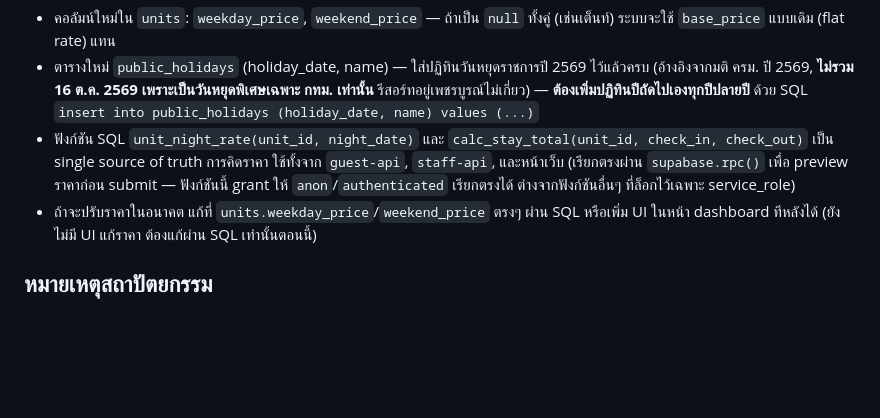
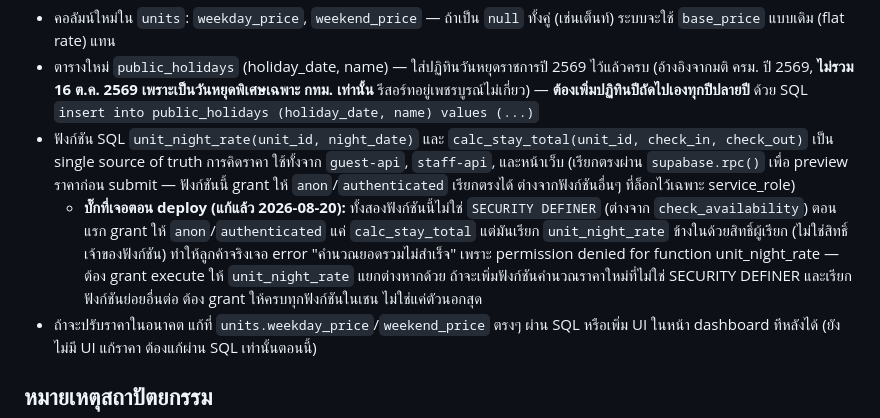
Before and after one commit to wayupatza-ux/nawin-resort-khaokho, a Markdown page: HANDOFF.md, the part around the change. Drawn GitHub-style; blank space fills up the shorter version.

Commit message:
Document the unit_night_rate grant bug found by a real customer test
Co-Authored-By: Claude Sonnet 5 <noreply@anthropic.com>

```diff
--- a/HANDOFF.md
+++ b/HANDOFF.md
@@ -160,6 +160,7 @@
 - คอลัมน์ใหม่ใน `units`: `weekday_price`, `weekend_price` — ถ้าเป็น `null` ทั้งคู่ (เช่นเต็นท์) ระบบจะใช้ `base_price` แบบเดิม (flat rate) แทน
 - ตารางใหม่ `public_holidays` (holiday_date, name) — ใส่ปฏิทินวันหยุดราชการปี 2569 ไว้แล้วครบ (อ้างอิงจากมติ ครม. ปี 2569, **ไม่รวม 16 ต.ค. 2569 เพราะเป็นวันหยุดพิเศษเฉพาะ กทม. เท่านั้น** รีสอร์ทอยู่เพชรบูรณ์ไม่เกี่ยว) — **ต้องเพิ่มปฏิทินปีถัดไปเองทุกปีปลายปี** ด้วย SQL `insert into public_holidays (holiday_date, name) values (...)`
 - ฟังก์ชัน SQL `unit_night_rate(unit_id, night_date)` และ `calc_stay_total(unit_id, check_in, check_out)` เป็น single source of truth การคิดราคา ใช้ทั้งจาก `guest-api`, `staff-api`, และหน้าเว็บ (เรียกตรงผ่าน `supabase.rpc()` เพื่อ preview ราคาก่อน submit — ฟังก์ชันนี้ grant ให้ `anon`/`authenticated` เรียกตรงได้ ต่างจากฟังก์ชันอื่นๆ ที่ล็อกไว้เฉพาะ service_role)
+  - **บั๊กที่เจอตอน deploy (แก้แล้ว 2026-08-20):** ทั้งสองฟังก์ชันนี้ไม่ใช่ `SECURITY DEFINER` (ต่างจาก `check_availability`) ตอนแรก grant ให้ `anon`/`authenticated` แค่ `calc_stay_total` แต่มันเรียก `unit_night_rate` ข้างในด้วยสิทธิ์ผู้เรียก (ไม่ใช่สิทธิ์เจ้าของฟังก์ชัน) ทำให้ลูกค้าจริงเจอ error "คำนวณยอดรวมไม่สำเร็จ" เพราะ permission denied for function unit_night_rate — ต้อง grant execute ให้ `unit_night_rate` แยกต่างหากด้วย ถ้าจะเพิ่มฟังก์ชันคำนวณราคาใหม่ที่ไม่ใช่ SECURITY DEFINER และเรียกฟังก์ชันย่อยอื่นต่อ ต้อง grant ให้ครบทุกฟังก์ชันในเชน ไม่ใช่แค่ตัวนอกสุด
 - ถ้าจะปรับราคาในอนาคต แก้ที่ `units.weekday_price`/`weekend_price` ตรงๆ ผ่าน SQL หรือเพิ่ม UI ในหน้า dashboard ทีหลังได้ (ยังไม่มี UI แก้ราคา ต้องแก้ผ่าน SQL เท่านั้นตอนนี้)
 
 ## หมายเหตุสถาปัตยกรรม
```
